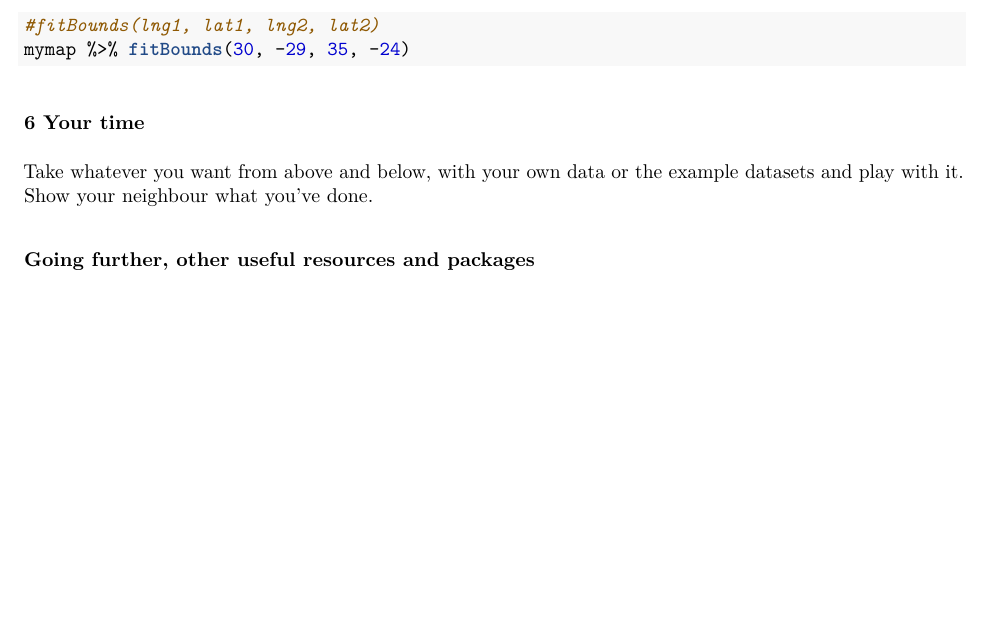
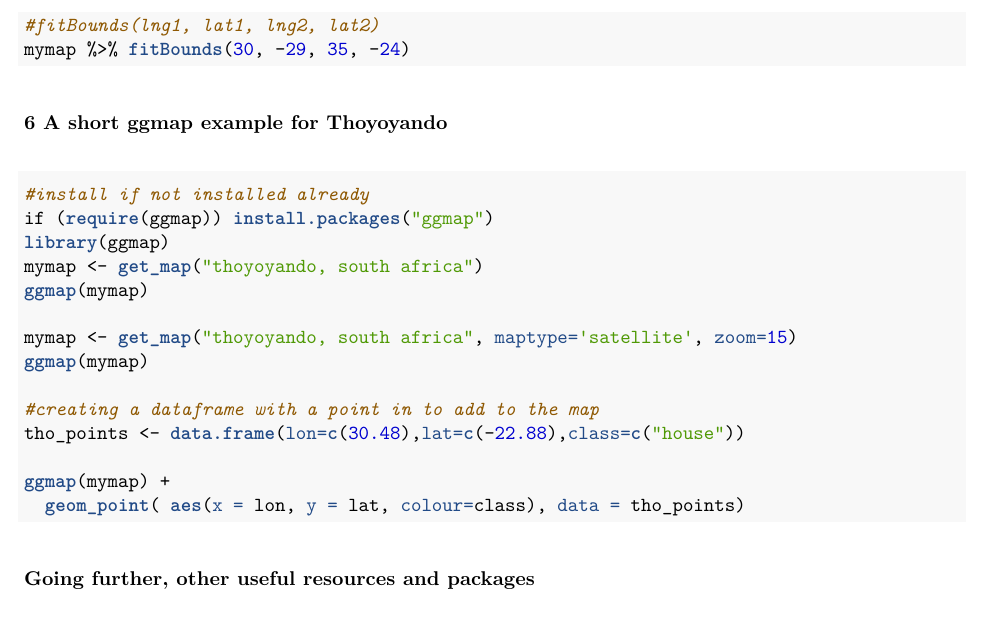
Before and after one commit to andysouth/rmapteach, an R Markdown document (vignettes/uni-venda_201611_tutorial.Rmd): part of page 19 of 19, cut so that both start at the same text, the shorter picture padded with empty space. The pictures show the output file vignettes/uni-venda_201611_tutorial.pdf that the author committed with the source.

Commit message:
add ggmap eg

````diff
--- a/vignettes/uni-venda_201611_tutorial.Rmd
+++ b/vignettes/uni-venda_201611_tutorial.Rmd
@@ -227,9 +227,26 @@ mymap %>% fitBounds(30, -29, 35, -24)
 ```
 
 
-### 6 Your time
+### 6 A short ggmap example for Thoyoyando
 
-Take whatever you want from above and below, with your own data or the example datasets and play with it. Show your neighbour what you've done.
+```{r eval=FALSE}
+
+#install if not installed already
+if (require(ggmap)) install.packages("ggmap")
+library(ggmap)
+mymap <- get_map("thoyoyando, south africa")
+ggmap(mymap)
+
+mymap <- get_map("thoyoyando, south africa", maptype='satellite', zoom=15)
+ggmap(mymap)
+
+#creating a dataframe with a point in to add to the map
+tho_points <- data.frame(lon=c(30.48),lat=c(-22.88),class=c("house"))
+
+ggmap(mymap) +
+  geom_point( aes(x = lon, y = lat, colour=class), data = tho_points)
+
+```
 
 
 
````
Also changed, not shown: vignettes/uni-venda_201611_tutorial.R (+18 -0 lines), vignettes/uni-venda_201611_tutorial.pdf.
